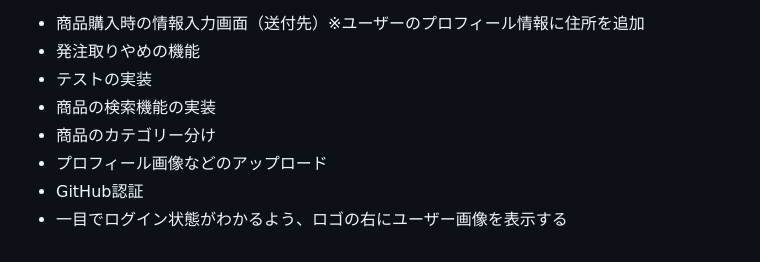
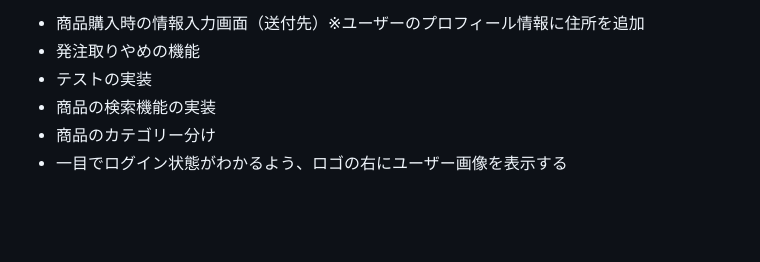
Before and after one commit to topaoad/my-ec-app-monorepo, a Markdown page: apps/web/README.md, the part around the change. Rendered like a GitHub page; blank space fills up the shorter version.

Commit message:
READMEの更新

```diff
--- a/apps/web/README.md
+++ b/apps/web/README.md
@@ -138,6 +138,4 @@ WebHookでは以下の項目を実装
 - テストの実装
 - 商品の検索機能の実装
 - 商品のカテゴリー分け
-- プロフィール画像などのアップロード
-- GitHub認証
 - 一目でログイン状態がわかるよう、ロゴの右にユーザー画像を表示する
```
